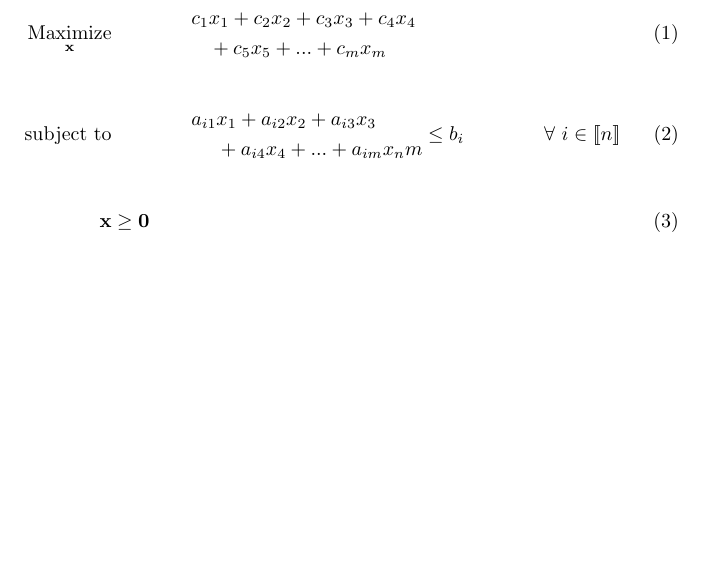
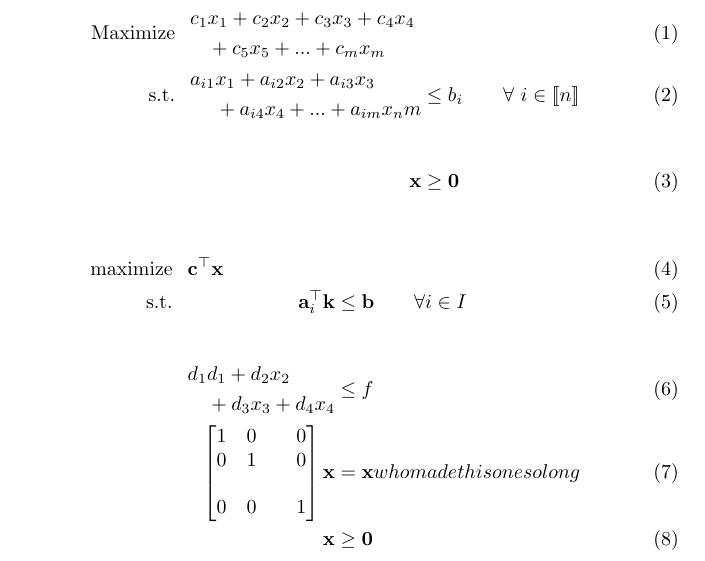
Before and after one commit to jfravel/lpalign, a LaTeX document (lpalign-parser-experiment.tex, which reads lpalign.sty): part of the page, cut so that both start at the same text, the shorter picture padded with empty space. Compiled offline with pdfLaTeX.

Commit message:
parser working

```diff
--- a/lpalign-parser-experiment.tex
+++ b/lpalign-parser-experiment.tex
@@ -24,4 +24,21 @@
    \mathbf{x} &\ge \mathbf{0}
 \end{lpalign}
 
+\begin{lpalign}
+{maximize}{\mathbf c^\top\mathbf x}
+\mathbf a_i^\top\mathbf k &\leq \mathbf b && \forall i\in I \\[2em]
+	\begin{aligned}
+	d_1&d_1 + d_2x_2 \\
+	   &+ d_3x_3 + d_4x_4
+	\end{aligned}
+		&\leq f \\
+	\begin{bmatrix}
+	1 & 0 && 0 \\
+	0 & 1 && 0 \\ \\
+	0 & 0 && 1
+	\end{bmatrix}
+		\mathbf{x}  &= \mathbf{x} who made this one so long \span\span\\
+\mathbf x &\geq \mathbf 0
+\end{lpalign}
+
 \end{document}
--- a/lpalign.sty
+++ b/lpalign.sty
@@ -119,6 +119,12 @@
 \dim_gset:Nn \g_lpalign_default_objective_sep { 0em }
 \dim_gset:Nn \g_lpalign_default_qualifier_sep { 2em }
 \dim_gset:Nn \g_lpalign_default_gutter_sep { 0.75em }
+% Parser Variables
+\tl_new:N \lp_parser_output
+\tl_new:N \g_temp_head_tl
+\tl_new:N \g_prev_head_tl
+\bool_new:N \g_linebreak
+\int_new:N \g_nest_depth
 % Text Inputs
 \tl_new:N \lpalign_vars_text
 \tl_new:N \lpalign_vars_style
@@ -147,19 +153,15 @@
   {
     vars .tl_set:N = \lpalign_vars_text,
     vars-style .tl_set:N = \lpalign_vars_style,
-	% Sense Parameters
     sense-shift .dim_set:N = \lpalign_sense_shift,
-	% s.t. Parameters
     st .tl_set:N = \lpalign_st_text,
     st-shift .dim_set:N = \lpalign_st_shift,
-	% Objective Sep
     objective-sep .dim_set:N = \lpalign_objective_sep,
-	% Qualifier Sep
     qualifier-sep .dim_set:N = \lpalign_qualifier_sep,
-	% Gutter Sep
     gutter-sep .dim_set:N = \lpalign_gutter_sep,
   }
-\cs_new_protected:Npn \lpalign_lp_reset:
+
+\cs_new_protected:Npn \lpalign_setup:n #1
   {
 	\tl_clear:N \lpalign_vars_text
 	\tl_set:Nn \lpalign_vars_style { \scriptstyle }
@@ -169,219 +171,129 @@
 	\dim_set_eq:NN \lpalign_objective_sep \g_lpalign_default_objective_sep
 	\dim_set_eq:NN \lpalign_qualifier_sep \g_lpalign_default_qualifier_sep
 	\dim_set_eq:NN \lpalign_gutter_sep \g_lpalign_default_gutter_sep
+	\bool_set_false:N \g_linebreak
   }
-% lpalign Environment Setup
-\cs_new_protected:Npn \lpalign_lp_setup:nn #1#2
+
+\cs_new:Npn \lpalign_print_sense:n #1
   {
-	\lpalign_lp_reset:
-	\keys_set:nn { lpalign/lp } { #1 }
-  % Sense Box
-  \hbox_set:Nn \lpalign_sense_box
-		{ \stackunder
-			{ #2 }
-			{ \tl_if_blank:VF \lpalign_vars_text
-				{$\lpalign_vars_style\tl_use:N \lpalign_vars_text$ }
-		}}
-	}
-% Print Sense Box
-\cs_new_protected:Npn \lpalign_print_sense:
+    \raisebox{\dim_use:N \lpalign_sense_shift}
     {
-	\raisebox
-		{\dim_use:N \lpalign_sense_shift}
-		{\box_use:N \lpalign_sense_box}
-	}
-% Print s.t. Box
-\cs_new_protected:Npn \lpalign_print_st:
+    \stackunder{ #1 }
 			{
-	\raisebox
-		{\dim_use:N \lpalign_st_shift}
-		{\tl_use:N \lpalign_st_text}
-	}
-% Parser workbench. The long-term plan is to split the body into top-level rows
-% and rewrite those rows before handing them to alignat, instead of modifying
-% raw \\ tokens in place.
-\seq_new:N \lpalign_lp_rows_seq
-\seq_new:N \lpalign_lp_breaks_seq
-\tl_new:N \lpalign_lp_formatted_body_tl
-\tl_new:N \lpalign_lp_remaining_tl
-\tl_new:N \lpalign_lp_current_row_tl
-\tl_new:N \lpalign_lp_current_break_tl
-\int_new:N \lpalign_lp_env_depth_int
-\cs_new_protected:Npn \lpalign_lp_parser_reset:
-	{
-	\seq_clear:N \lpalign_lp_rows_seq
-	\seq_clear:N \lpalign_lp_breaks_seq
-	\tl_clear:N \lpalign_lp_formatted_body_tl
-	\tl_clear:N \lpalign_lp_remaining_tl
-	\tl_clear:N \lpalign_lp_current_row_tl
-	\tl_clear:N \lpalign_lp_current_break_tl
-	\int_zero:N \lpalign_lp_env_depth_int
-	}
-\cs_generate_variant:Nn \tl_if_head_eq_meaning:nNTF { V }
-\cs_generate_variant:Nn \tl_if_head_eq_charcode:nNTF { V }
-\cs_new_protected:Npn \lpalign_lp_append_head:
-	{
-	\tl_set:Nx \l_tmpa_tl { \tl_head:N \lpalign_lp_remaining_tl }
-	\tl_put_right:NV \lpalign_lp_current_row_tl \l_tmpa_tl
-	\tl_set:Nx \lpalign_lp_remaining_tl { \tl_tail:N \lpalign_lp_remaining_tl }
-	}
-\cs_new_protected:Npn \lpalign_lp_parse_environment:N #1
-	{
-	\lpalign_lp_append_head:
-	\exp_args:No \lpalign_lp_parse_environment_aux:w \lpalign_lp_remaining_tl \q_stop #1
-	}
-\cs_new_protected:Npn \lpalign_lp_parse_environment_aux:w #1#2 \q_stop #3
-	{
-	\tl_put_right:Nn \lpalign_lp_current_row_tl {#1}
-	\tl_set:Nn \lpalign_lp_remaining_tl {#2}
-	#3
-	}
-\cs_new_protected:Npn \lpalign_lp_parse_optional_break:
-	{
-	\tl_if_empty:NF \lpalign_lp_remaining_tl
-		{
-		\tl_if_head_eq_charcode:VNTF
-			\lpalign_lp_remaining_tl
-			[
-			{
-			\lpalign_lp_append_head_to_break:
-			\lpalign_lp_parse_optional_break_loop:
-			}
-			{ }
-		}
-	}
-\cs_new_protected:Npn \lpalign_lp_append_head_to_break:
-	{
-	\tl_set:Nx \l_tmpa_tl { \tl_head:N \lpalign_lp_remaining_tl }
-	\tl_put_right:NV \lpalign_lp_current_break_tl \l_tmpa_tl
-	\tl_set:Nx \lpalign_lp_remaining_tl { \tl_tail:N \lpalign_lp_remaining_tl }
-	}
-\cs_new_protected:Npn \lpalign_lp_parse_optional_break_loop:
-	{
-	\tl_if_empty:NF \lpalign_lp_remaining_tl
-		{
-		\lpalign_lp_append_head_to_break:
-		\tl_if_head_eq_charcode:VNTF
-			\l_tmpa_tl
-			]
-			{ }
-			{ \lpalign_lp_parse_optional_break_loop: }
-		}
-	}
-\cs_new_protected:Npn \lpalign_lp_finish_row:
-	{
-	\seq_put_right:NV \lpalign_lp_rows_seq \lpalign_lp_current_row_tl
-	\seq_put_right:NV \lpalign_lp_breaks_seq \lpalign_lp_current_break_tl
-	\tl_clear:N \lpalign_lp_current_row_tl
-	\tl_clear:N \lpalign_lp_current_break_tl
-	}
-\cs_new_protected:Npn \lpalign_lp_parse_row_break:
-	{
-	\tl_set:Nn \lpalign_lp_current_break_tl { \\ }
-	\tl_set:Nx \lpalign_lp_remaining_tl { \tl_tail:N \lpalign_lp_remaining_tl }
-	\lpalign_lp_parse_optional_break:
-	\lpalign_lp_finish_row:
-	}
-\cs_new_protected:Npn \lpalign_lp_parse_next:
-	{
-	\tl_if_head_eq_meaning:VNTF
-		\lpalign_lp_remaining_tl
-		\begin
-		{ \lpalign_lp_parse_environment:N \int_incr:N \lpalign_lp_env_depth_int }
-		{
-		\tl_if_head_eq_meaning:VNTF
-			\lpalign_lp_remaining_tl
-			\end
-			{ \lpalign_lp_parse_environment:N \int_decr:N \lpalign_lp_env_depth_int }
-			{
-			\int_compare:nNnTF { \lpalign_lp_env_depth_int } > { 0 }
-				{ \lpalign_lp_append_head: }
-				{
-				\tl_if_head_eq_meaning:VNTF
-					\lpalign_lp_remaining_tl
-					\\
-					{ \lpalign_lp_parse_row_break: }
-					{ \lpalign_lp_append_head: }
+			\tl_if_blank:VF \lpalign_vars_text
+			  { $\tl_use:N \lpalign_vars_style \tl_use:N \lpalign_vars_text$ }
 			}
     }
   }
+
+\cs_new:Npn \lpalign_print_st:
+  {
+    \raisebox{\dim_use:N \lpalign_st_shift}{\tl_use:N \lpalign_st_text}
   }
-\cs_new_protected:Npn \lpalign_lp_parse_loop:
+
+\cs_new:Npn \lpalign_parser:n #1
 	{
-	\tl_if_empty:NF \lpalign_lp_remaining_tl
+	% End loop if token list is empty
+	\tl_if_empty:nF { #1 }
 		{
-		\lpalign_lp_parse_next:
-		\lpalign_lp_parse_loop:
+		% Trim leading spaces
+		\tl_if_head_is_space:nTF { #1 }
+			{
+			\tl_gput_right:Nn \lp_parser_output { ~ }
+			\exp_args:Ne \lpalign_parser:n { \tl_trim_spaces:n { #1 } }
+			}
+			{
+			% Skip head if it is a group
+			\tl_if_head_is_group:nTF { #1 }
+				{ \tl_gput_right:Nx \lp_parser_output  { {\tl_head:n {#1}} } }
+				{
+				\tl_gset_eq:NN \g_prev_head_tl \g_temp_head_tl
+				\tl_gset:Nx \g_temp_head_tl { \tl_head:n {#1} }
+				% Resolve nest depth and line breaks
+				\str_if_eq:eeT { \tl_to_str:n { \begin } } { \tl_to_str:V \g_temp_head_tl }
+					{
+					\int_gincr:N \g_nest_depth
+					\str_if_eq:eeT { \tl_to_str:n { \\ } } { \tl_to_str:V \g_prev_head_tl }
+						{\tl_gput_left:Nn \g_temp_head_tl { && }}
+					}
+				\str_if_eq:eeT { \tl_to_str:n { \end } } { \tl_to_str:V \g_temp_head_tl }
+					{ \int_gdecr:N \g_nest_depth }
+				\str_if_eq:eeT { \tl_to_str:n { ] } } { \tl_to_str:V \g_temp_head_tl }
+					{
+					\bool_if:NT \g_linebreak
+						{
+						\bool_set_false:N \g_linebreak
+						\tl_gput_right:Nn \g_temp_head_tl { && }
+						\int_gdecr:N \g_nest_depth
 						}
 					}
-\cs_new_protected:Npn \lpalign_lp_parse_body:n #1
+				% Skip head if its depth is positive
+				\int_compare:nF { \g_nest_depth > 0 }
 					{
-	\lpalign_lp_parser_reset:
-	\tl_set:Nn \lpalign_lp_remaining_tl {#1}
-	\lpalign_lp_parse_loop:
-	\tl_if_blank:VF \lpalign_lp_current_row_tl
-		{ \seq_put_right:NV \lpalign_lp_rows_seq \lpalign_lp_current_row_tl }
+	        % Add spacing to qualifier column (&&)
+	        \str_if_eq:eeT { \tl_to_str:n { & } } { \tl_to_str:V \g_temp_head_tl }
+	          {
+						\str_if_eq:eeT { \tl_to_str:n { & } } { \tl_to_str:V \g_prev_head_tl }
+							{
+							\tl_gput_left:Nn \g_temp_head_tl
+								{ \exp_not:N \hspace { \dim_use:N \lpalign_qualifier_sep } }
 							}
-\cs_new_protected:Npn \lpalign_lp_spaced_row:n #1
+	          }
+					% Add columns (&&) after linebreaks (\\) to skip gutter
+					\str_if_eq:eeT { \tl_to_str:n { \\ } } { \tl_to_str:V \g_prev_head_tl }
 						{
-	\tl_set:Nn \l_tmpa_tl {#1}
-	\tl_replace_all:Nnn \l_tmpa_tl
-		{&&}
-		{\hspace{\dim_use:N \lpalign_qualifier_sep} &&}
-	\tl_put_right:NV \lpalign_lp_formatted_body_tl \l_tmpa_tl
+						\str_if_eq:eeTF { \tl_to_str:n { [ } } { \tl_to_str:V \g_temp_head_tl }
+							{
+							\bool_set_true:N \g_linebreak
+							\int_gincr:N \g_nest_depth
 							}
-\cs_generate_variant:Nn \lpalign_lp_spaced_row:n { V }
-\cs_new_protected:Npn \lpalign_lp_build_body:n #1
 							{
-	\lpalign_lp_parse_body:n {#1}
-	\tl_clear:N \lpalign_lp_formatted_body_tl
-	\seq_if_empty:NF \lpalign_lp_rows_seq
-		{
-		\seq_pop_left:NN \lpalign_lp_rows_seq \l_tmpb_tl
-		\tl_put_right:Nn \lpalign_lp_formatted_body_tl { \lpalign_print_st: && }
-		\lpalign_lp_spaced_row:V \l_tmpb_tl
-		\seq_map_inline:Nn \lpalign_lp_breaks_seq
-			{
-			\tl_set:Nn \l_tmpb_tl {##1}
-			\tl_put_right:Nx \lpalign_lp_formatted_body_tl
-				{ \exp_not:V \l_tmpb_tl && }
-			\seq_pop_left:NN \lpalign_lp_rows_seq \l_tmpb_tl
-			\lpalign_lp_spaced_row:V \l_tmpb_tl
+							\tl_gput_left:Nn \g_temp_head_tl { && }
 							}
 						}
 					}
-\cs_new_protected:Npn \lpalign_lp_print:n #1
+				\tl_gput_right:NV \lp_parser_output \g_temp_head_tl
+				}
+      \exp_args:Ne \lpalign_parser:n { \tl_tail:n {#1} }
+			}
+		}
+	}
+
+\NewDocumentEnvironment{lpalign}{O{}mm+b}
 	{
-	\lpalign_print_sense:
-	& \hspace{\dim_use:N \lpalign_gutter_sep} &
-	\begin{aligned}#1\end{aligned}
+	\lpalign_setup:n { #1 }
+	\tl_gclear:N \lp_parser_output
+	\int_gzero:N \g_nest_depth
+	\lpalign_parser:n { #4 }
+	\begin{alignat}{3}
+	\lpalign_print_sense:n { #2 }
+  &\hspace{\dim_use:N \lpalign_gutter_sep}&
+  \begin{aligned}#3\end{aligned}
   \span\span\span\omit\hfill
   \\[\dim_use:N \lpalign_objective_sep]
-	\tl_use:N \lpalign_lp_formatted_body_tl
-	}
-% Environment Main
-\NewDocumentEnvironment{lpalign}{O{}mm+b}
-	{
-  \lpalign_lp_setup:nn {#1}{#2}
-	\lpalign_lp_build_body:n {#4}
- 	\begin{alignat}{3}
- 	\lpalign_lp_print:n {#3}
+	\lpalign_print_st: &&
+	\tl_use:N \lp_parser_output
 	\end{alignat}
 	}
 	{\ignorespacesafterend}
- % Environment* Main
 \NewDocumentEnvironment{lpalign*}{O{}mm+b}
 	{
-  \lpalign_lp_setup:nn {#1} {#2}
-	\lpalign_lp_build_body:n {#4}
+	\lpalign_setup:n { #1 }
+	\tl_gclear:N \lp_parser_output
+	\int_gzero:N \g_nest_depth
+	\lpalign_parser:n { #4 }
 	\begin{alignat*}{3}
-	\lpalign_lp_print:n {#3}
+	\lpalign_print_sense:n { #2 }
+  &\hspace{\dim_use:N \lpalign_gutter_sep}&
+  \begin{aligned}#3\end{aligned}
+  \span\span\span\omit\hfill
+  \\[\dim_use:N \lpalign_objective_sep]
+	\lpalign_print_st: &&
+	\tl_use:N \lp_parser_output
 	\end{alignat*}
 	}
 	{\ignorespacesafterend}
 \ExplSyntaxOff
-
-
 
 %%%%%%%%%%%%%%%%%%%%%%%%%%%%%%%%%%%
 %%%%  Named Paragraphs  %%%%%%%%%%%
@@ -453,9 +365,9 @@
  {
   \str_case:VnF \l_lpalign_namedpara_flush_tl
    {
-    {left}   { \noindent #1 }
-    {center} { \noindent \makebox[\linewidth][c]{#1} }
-    {right}  { \noindent \makebox[\linewidth][r]{#1} }
+    {left}   { \noindent#1 \par }
+    {center} { \noindent \makebox[\linewidth][c]{#1} \par }
+    {right}  { \noindent\makebox[\linewidth][r]{#1} \par }
    }
    { \noindent #1 }
  }
```
Also changed, not shown: lpalign-Documentaion.tex (+4 -4 lines), lpalign-Documentaion.pdf, lpalign-parser-experiment.pdf (added), 8 other files. Lines whose indentation alone changed are shown as unchanged.
